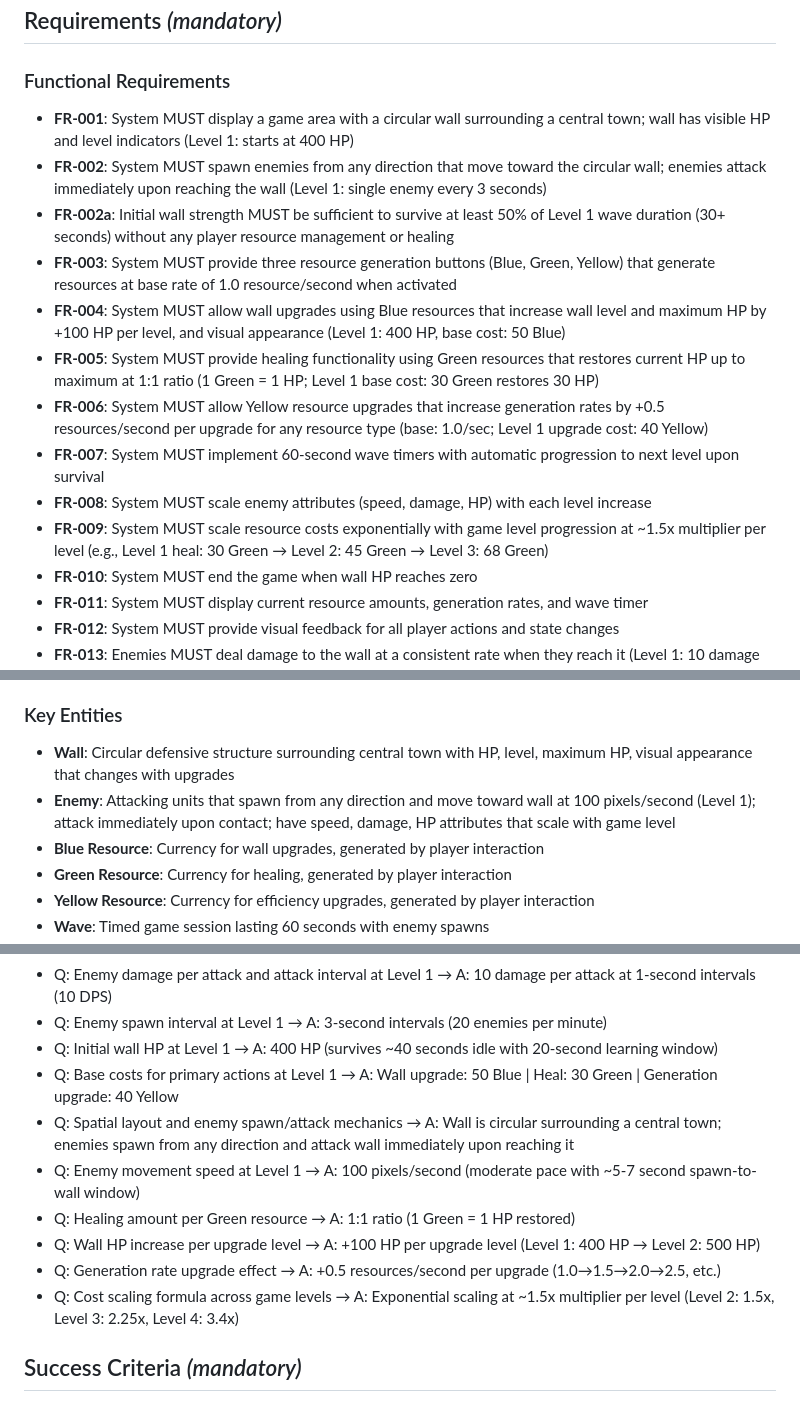
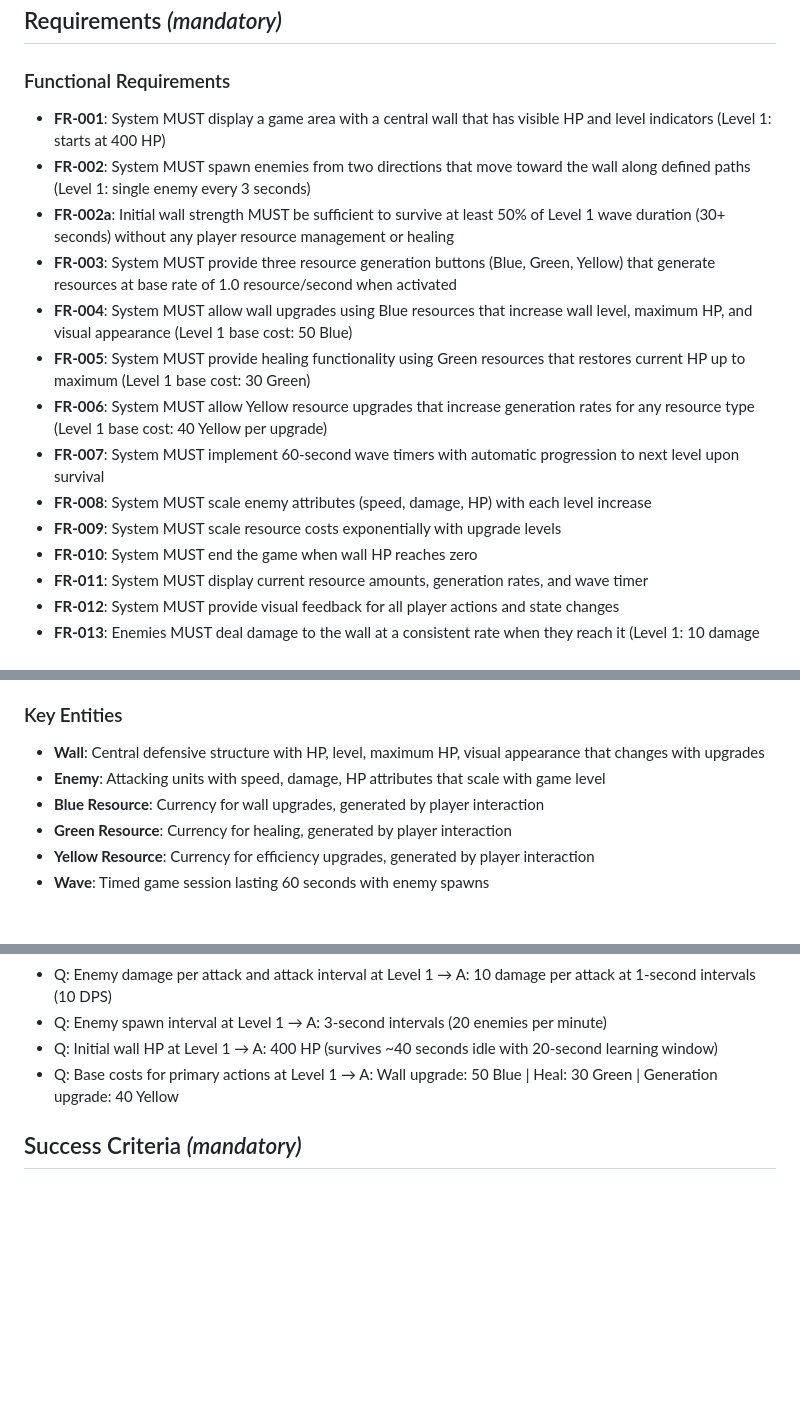
Before and after one commit to wyrdlogic/SpecKitDemo, a Markdown page: specs/001-tower-defense-game/spec.md, 3 parts joined by grey strips. GitHub-like rendering; blank space fills up the shorter version.

Commit message:
Revert "feat: Update functional requirements for wall and enemy mechanics in Tower Defense Game"
This reverts commit 9192ca7014a0340ec90a6888ea9518e7a301330c.

```diff
--- a/specs/001-tower-defense-game/spec.md
+++ b/specs/001-tower-defense-game/spec.md
@@ -84,16 +84,16 @@ As an experienced player facing higher costs and stronger enemies, I want to use
 
 ### Functional Requirements
 
-- **FR-001**: System MUST display a game area with a circular wall surrounding a central town; wall has visible HP and level indicators (Level 1: starts at 400 HP)
-- **FR-002**: System MUST spawn enemies from any direction that move toward the circular wall; enemies attack immediately upon reaching the wall (Level 1: single enemy every 3 seconds)
+- **FR-001**: System MUST display a game area with a central wall that has visible HP and level indicators (Level 1: starts at 400 HP)
+- **FR-002**: System MUST spawn enemies from two directions that move toward the wall along defined paths (Level 1: single enemy every 3 seconds)
 - **FR-002a**: Initial wall strength MUST be sufficient to survive at least 50% of Level 1 wave duration (30+ seconds) without any player resource management or healing
 - **FR-003**: System MUST provide three resource generation buttons (Blue, Green, Yellow) that generate resources at base rate of 1.0 resource/second when activated
-- **FR-004**: System MUST allow wall upgrades using Blue resources that increase wall level and maximum HP by +100 HP per level, and visual appearance (Level 1: 400 HP, base cost: 50 Blue)
-- **FR-005**: System MUST provide healing functionality using Green resources that restores current HP up to maximum at 1:1 ratio (1 Green = 1 HP; Level 1 base cost: 30 Green restores 30 HP)
-- **FR-006**: System MUST allow Yellow resource upgrades that increase generation rates by +0.5 resources/second per upgrade for any resource type (base: 1.0/sec; Level 1 upgrade cost: 40 Yellow)
+- **FR-004**: System MUST allow wall upgrades using Blue resources that increase wall level, maximum HP, and visual appearance (Level 1 base cost: 50 Blue)
+- **FR-005**: System MUST provide healing functionality using Green resources that restores current HP up to maximum (Level 1 base cost: 30 Green)
+- **FR-006**: System MUST allow Yellow resource upgrades that increase generation rates for any resource type (Level 1 base cost: 40 Yellow per upgrade)
 - **FR-007**: System MUST implement 60-second wave timers with automatic progression to next level upon survival
 - **FR-008**: System MUST scale enemy attributes (speed, damage, HP) with each level increase
-- **FR-009**: System MUST scale resource costs exponentially with game level progression at ~1.5x multiplier per level (e.g., Level 1 heal: 30 Green → Level 2: 45 Green → Level 3: 68 Green)
+- **FR-009**: System MUST scale resource costs exponentially with upgrade levels
 - **FR-010**: System MUST end the game when wall HP reaches zero
 - **FR-011**: System MUST display current resource amounts, generation rates, and wave timer
 - **FR-012**: System MUST provide visual feedback for all player actions and state changes
@@ -125,8 +125,8 @@ As an experienced player facing higher costs and stronger enemies, I want to use
 
 ### Key Entities
 
-- **Wall**: Circular defensive structure surrounding central town with HP, level, maximum HP, visual appearance that changes with upgrades
-- **Enemy**: Attacking units that spawn from any direction and move toward wall at 100 pixels/second (Level 1); attack immediately upon contact; have speed, damage, HP attributes that scale with game level
+- **Wall**: Central defensive structure with HP, level, maximum HP, visual appearance that changes with upgrades
+- **Enemy**: Attacking units with speed, damage, HP attributes that scale with game level
 - **Blue Resource**: Currency for wall upgrades, generated by player interaction
 - **Green Resource**: Currency for healing, generated by player interaction
 - **Yellow Resource**: Currency for efficiency upgrades, generated by player interaction
@@ -143,12 +143,6 @@ As an experienced player facing higher costs and stronger enemies, I want to use
 - Q: Enemy spawn interval at Level 1 → A: 3-second intervals (20 enemies per minute)
 - Q: Initial wall HP at Level 1 → A: 400 HP (survives ~40 seconds idle with 20-second learning window)
 - Q: Base costs for primary actions at Level 1 → A: Wall upgrade: 50 Blue | Heal: 30 Green | Generation upgrade: 40 Yellow
-- Q: Spatial layout and enemy spawn/attack mechanics → A: Wall is circular surrounding a central town; enemies spawn from any direction and attack wall immediately upon reaching it
-- Q: Enemy movement speed at Level 1 → A: 100 pixels/second (moderate pace with ~5-7 second spawn-to-wall window)
-- Q: Healing amount per Green resource → A: 1:1 ratio (1 Green = 1 HP restored)
-- Q: Wall HP increase per upgrade level → A: +100 HP per upgrade level (Level 1: 400 HP → Level 2: 500 HP)
-- Q: Generation rate upgrade effect → A: +0.5 resources/second per upgrade (1.0→1.5→2.0→2.5, etc.)
-- Q: Cost scaling formula across game levels → A: Exponential scaling at ~1.5x multiplier per level (Level 2: 1.5x, Level 3: 2.25x, Level 4: 3.4x)
 
 ## Success Criteria *(mandatory)*
 
```
